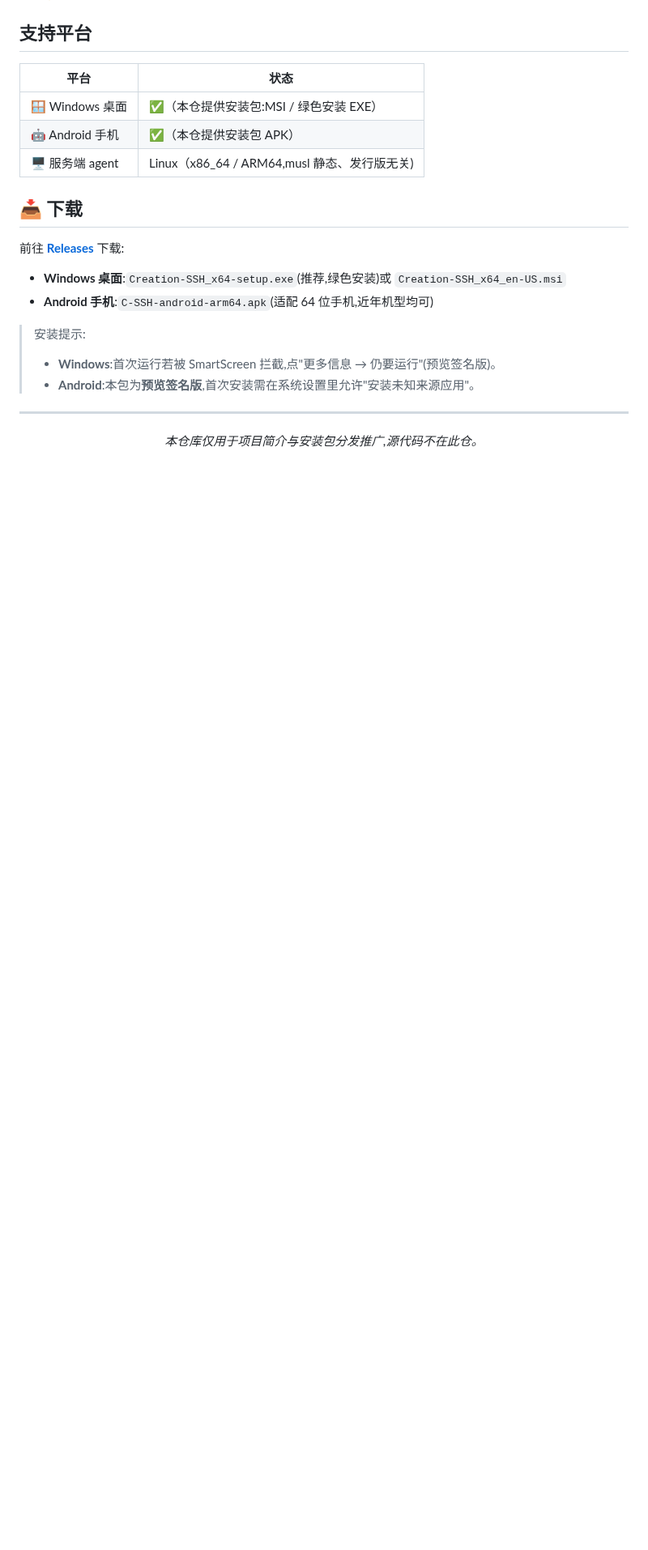
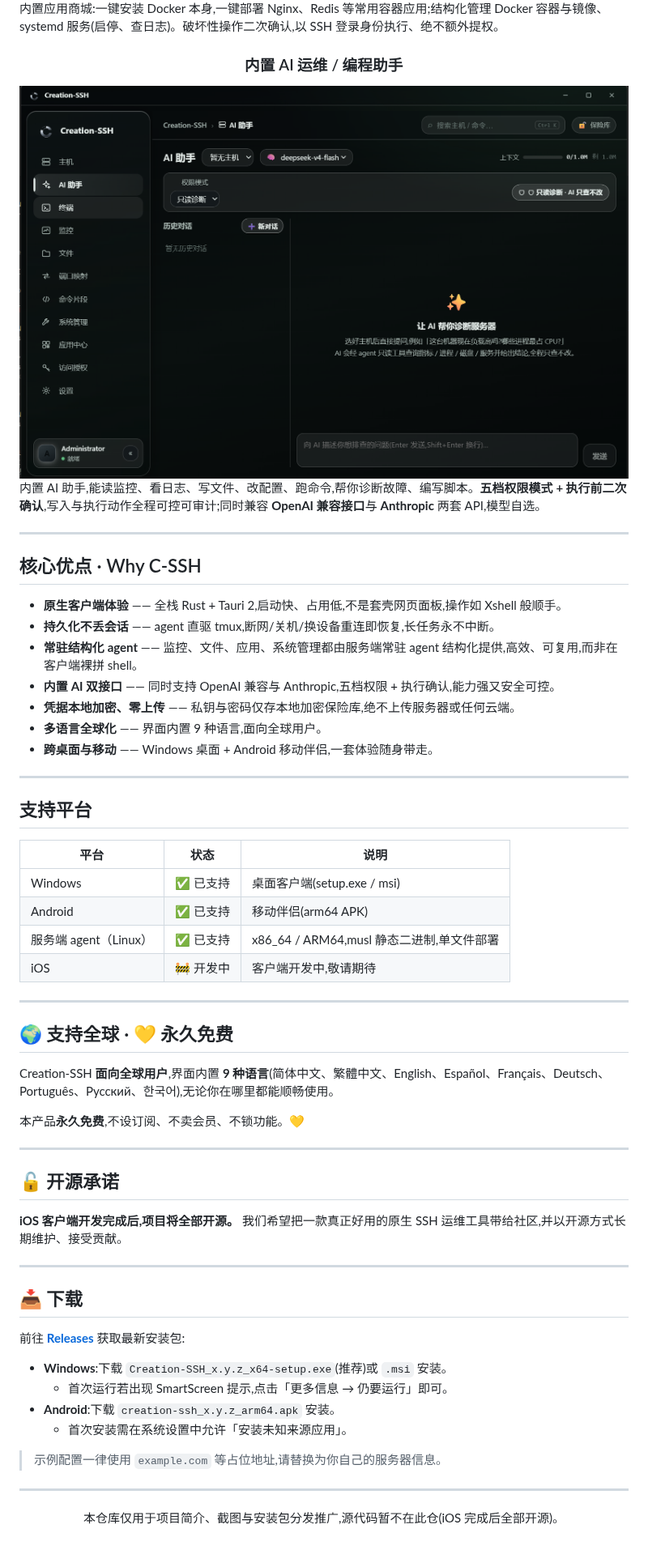
Before and after one commit to suiyuebaobao/C-SSH, a Markdown page: README.md, the part around one of its changes. Shown at 81% size. GitHub-like rendering; pictures changed too: screenshots/ai.png (added); blank space fills up the shorter version.

```diff
--- a/README.md
+++ b/README.md
@@ -31,27 +72,68 @@ Creation-SSH 是一款**跨平台的 SSH 运维产品**（桌面优先 + 移动
+内置应用商城:一键安装 Docker 本身,一键部署 Nginx、Redis 等常用容器应用;结构化管理 Docker 容器与镜像、systemd 服务(启停、查日志)。破坏性操作二次确认,以 SSH 登录身份执行、绝不额外提权。
+
+<div align="center">
+
+### 内置 AI 运维 / 编程助手
+<img width="820" src="screenshots/ai.png" alt="AI 助手" />
+
+</div>
+
+内置 AI 助手,能读监控、看日志、写文件、改配置、跑命令,帮你诊断故障、编写脚本。**五档权限模式 + 执行前二次确认**,写入与执行动作全程可控可审计;同时兼容 **OpenAI 兼容接口**与 **Anthropic** 两套 API,模型自选。
+
+---
+
+## 核心优点 · Why C-SSH
+
+- **原生客户端体验** —— 全栈 Rust + Tauri 2,启动快、占用低,不是套壳网页面板,操作如 Xshell 般顺手。
+- **持久化不丢会话** —— agent 直驱 tmux,断网/关机/换设备重连即恢复,长任务永不中断。
+- **常驻结构化 agent** —— 监控、文件、应用、系统管理都由服务端常驻 agent 结构化提供,高效、可复用,而非在客户端裸拼 shell。
+- **内置 AI 双接口** —— 同时支持 OpenAI 兼容与 Anthropic,五档权限 + 执行确认,能力强又安全可控。
+- **凭据本地加密、零上传** —— 私钥与密码仅存本地加密保险库,绝不上传服务器或任何云端。
+- **多语言全球化** —— 界面内置 9 种语言,面向全球用户。
+- **跨桌面与移动** —— Windows 桌面 + Android 移动伴侣,一套体验随身带走。
+
+---
 
 ## 支持平台
 
-| 平台 | 状态 |
-|---|---|
-| 🪟 Windows 桌面 | ✅（本仓提供安装包:MSI / 绿色安装 EXE） |
-| 🤖 Android 手机 | ✅（本仓提供安装包 APK） |
-| 🖥️ 服务端 agent | Linux（x86_64 / ARM64,musl 静态、发行版无关) |
+| 平台 | 状态 | 说明 |
+| --- | --- | --- |
+| Windows | ✅ 已支持 | 桌面客户端(setup.exe / msi) |
+| Android | ✅ 已支持 | 移动伴侣(arm64 APK) |
+| 服务端 agent（Linux） | ✅ 已支持 | x86_64 / ARM64,musl 静态二进制,单文件部署 |
+| iOS | 🚧 开发中 | 客户端开发中,敬请期待 |
+
+---
+
+## 🌍 支持全球 · 💛 永久免费
+
+Creation-SSH **面向全球用户**,界面内置 **9 种语言**(简体中文、繁體中文、English、Español、Français、Deutsch、Português、Русский、한국어),无论你在哪里都能顺畅使用。
+
+本产品**永久免费**,不设订阅、不卖会员、不锁功能。💛
+
+---
+
+## 🔓 开源承诺
+
+**iOS 客户端开发完成后,项目将全部开源。** 我们希望把一款真正好用的原生 SSH 运维工具带给社区,并以开源方式长期维护、接受贡献。
+
+---
 
 ## 📥 下载
 
-前往 **[Releases](../../releases/latest)** 下载:
+前往 [**Releases**](../../releases/latest) 获取最新安装包:
 
-- **Windows 桌面**:`Creation-SSH_x64-setup.exe`(推荐,绿色安装)或 `Creation-SSH_x64_en-US.msi`
-- **Android 手机**:`C-SSH-android-arm64.apk`(适配 64 位手机,近年机型均可)
+- **Windows**:下载 `Creation-SSH_x.y.z_x64-setup.exe`(推荐)或 `.msi` 安装。
+  - 首次运行若出现 SmartScreen 提示,点击「更多信息 → 仍要运行」即可。
+- **Android**:下载 `creation-ssh_x.y.z_arm64.apk` 安装。
+  - 首次安装需在系统设置中允许「安装未知来源应用」。
 
-> 安装提示:
-> - **Windows**:首次运行若被 SmartScreen 拦截,点"更多信息 → 仍要运行"(预览签名版)。
-> - **Android**:本包为**预览签名版**,首次安装需在系统设置里允许"安装未知来源应用"。
+> 示例配置一律使用 `example.com` 等占位地址,请替换为你自己的服务器信息。
 
 ---
 
 <div align="center">
 
-*本仓库仅用于项目简介与安装包分发推广,源代码不在此仓。*
+本仓库仅用于项目简介、截图与安装包分发推广,源代码暂不在此仓(iOS 完成后全部开源)。
 
 </div>
```
Also changed, not shown: other parts of README.md (+56 -15 lines), README_EN.md (added, +139 -0 lines), screenshots/appcenter.png (added), screenshots/files.png (added), screenshots/hosts.png (added), screenshots/monitor.png (added), screenshots/terminal.png (added).
